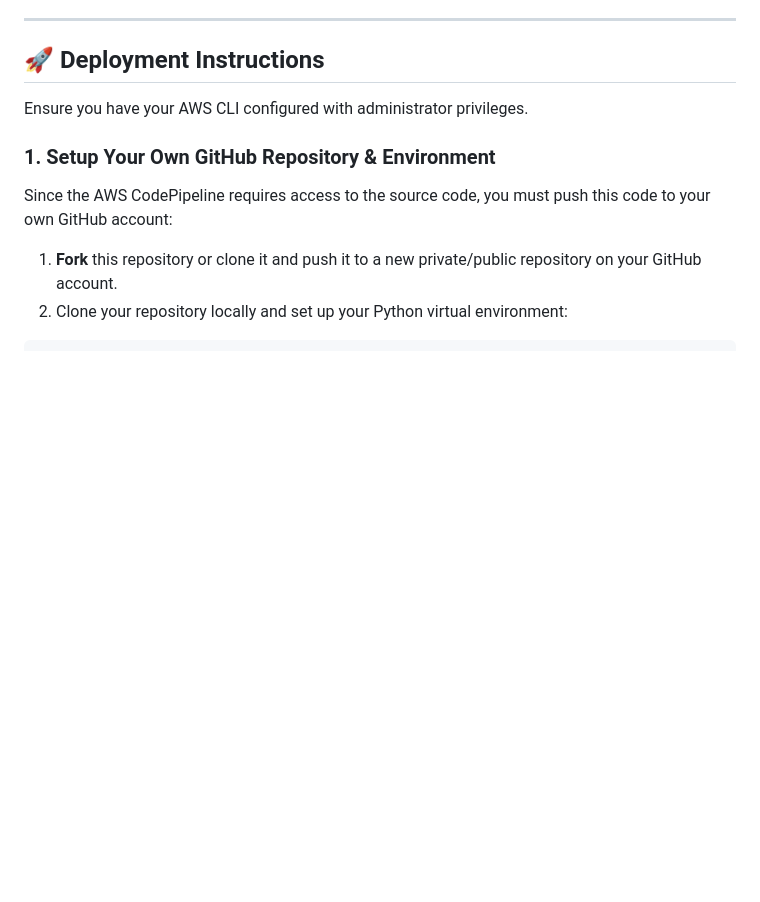
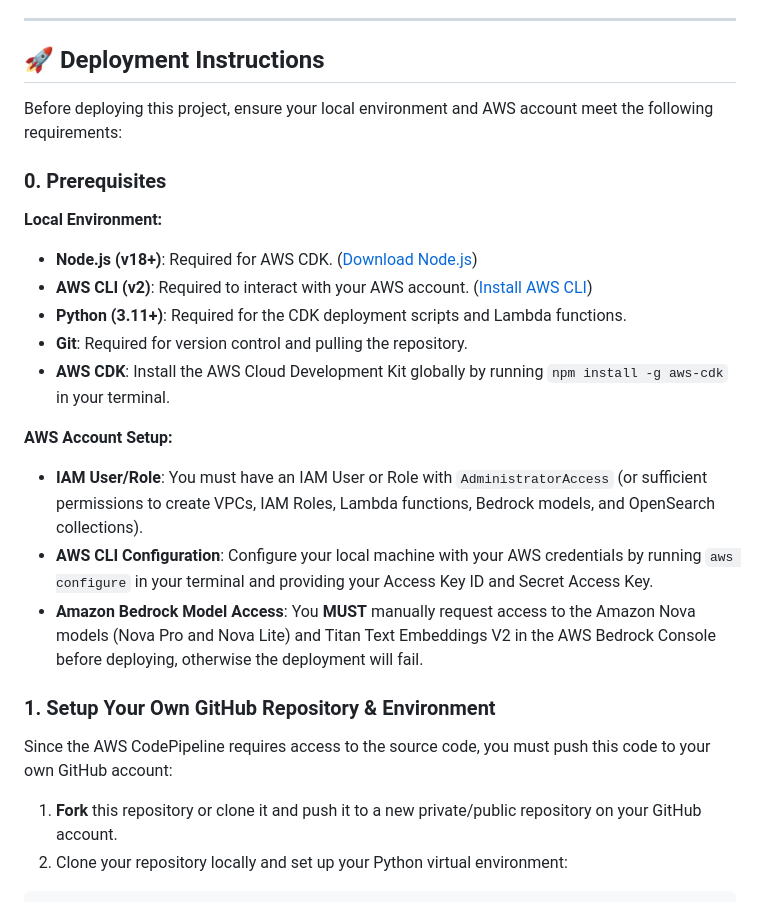
Before and after one commit to kanitvural/aws-supply-chain-enterprise-demo, a Markdown page: README.md, the part around the change. Drawn GitHub-style; blank space fills up the shorter version.

Commit message:
docs: expand deployment prerequisites and add explicit AWS Bedrock model access requirements to README

```diff
--- a/README.md
+++ b/README.md
@@ -232,7 +232,21 @@ This architecture is primarily **Serverless** (pay-per-use), making it highly co
 
 ## 🚀 Deployment Instructions
 
-Ensure you have your AWS CLI configured with administrator privileges.
+Before deploying this project, ensure your local environment and AWS account meet the following requirements:
+
+### 0. Prerequisites
+
+**Local Environment:**
+* **Node.js (v18+)**: Required for AWS CDK. ([Download Node.js](https://nodejs.org/))
+* **AWS CLI (v2)**: Required to interact with your AWS account. ([Install AWS CLI](https://docs.aws.amazon.com/cli/latest/userguide/getting-started-install.html))
+* **Python (3.11+)**: Required for the CDK deployment scripts and Lambda functions.
+* **Git**: Required for version control and pulling the repository.
+* **AWS CDK**: Install the AWS Cloud Development Kit globally by running `npm install -g aws-cdk` in your terminal.
+
+**AWS Account Setup:**
+* **IAM User/Role**: You must have an IAM User or Role with `AdministratorAccess` (or sufficient permissions to create VPCs, IAM Roles, Lambda functions, Bedrock models, and OpenSearch collections).
+* **AWS CLI Configuration**: Configure your local machine with your AWS credentials by running `aws configure` in your terminal and providing your Access Key ID and Secret Access Key.
+* **Amazon Bedrock Model Access**: You **MUST** manually request access to the Amazon Nova models (Nova Pro and Nova Lite) and Titan Text Embeddings V2 in the AWS Bedrock Console before deploying, otherwise the deployment will fail.
 
 ### 1. Setup Your Own GitHub Repository & Environment
 Since the AWS CodePipeline requires access to the source code, you must push this code to your own GitHub account:
```
